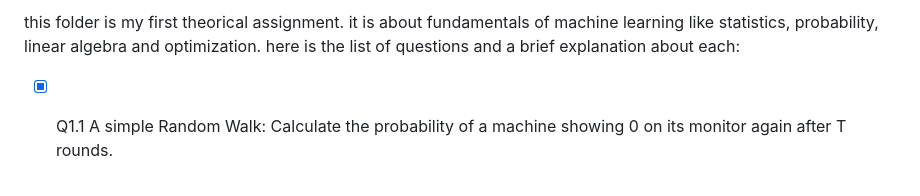
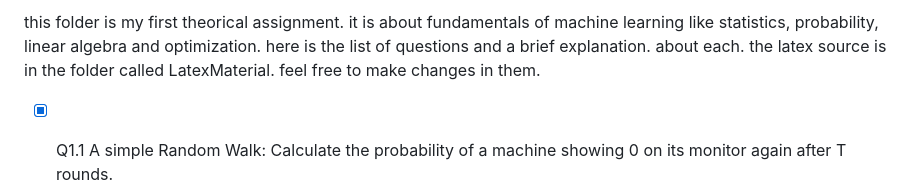
Before and after one commit to ahmadrezaara/ML_course_materials, a Markdown page: HW1/ReadME.md, the part around the change. Rendered like a GitHub page.

```diff
--- a/HW1/ReadME.md
+++ b/HW1/ReadME.md
@@ -1,4 +1,4 @@
-this folder is my first theorical assignment. it is about fundamentals of machine learning like statistics, probability, linear algebra and optimization. here is the list of questions and a brief explanation about each:
+this folder is my first theorical assignment. it is about fundamentals of machine learning like statistics, probability, linear algebra and optimization. here is the list of questions and a brief explanation. about each. the latex source is in the folder called LatexMaterial. feel free to make changes in them.
 - [x] Q1.1 A simple Random Walk: Calculate the probability of a machine showing 0 on its monitor again after T rounds.
 - [x] Q1.2 Everything is possible!: Show that the probability of seeing 0 again converges to 1 as T goes to infinity.
 - [x] Q1.3 A naive algorithm: Calculate the expected time for a machine to guess a random vector completely matching a secret.
```
